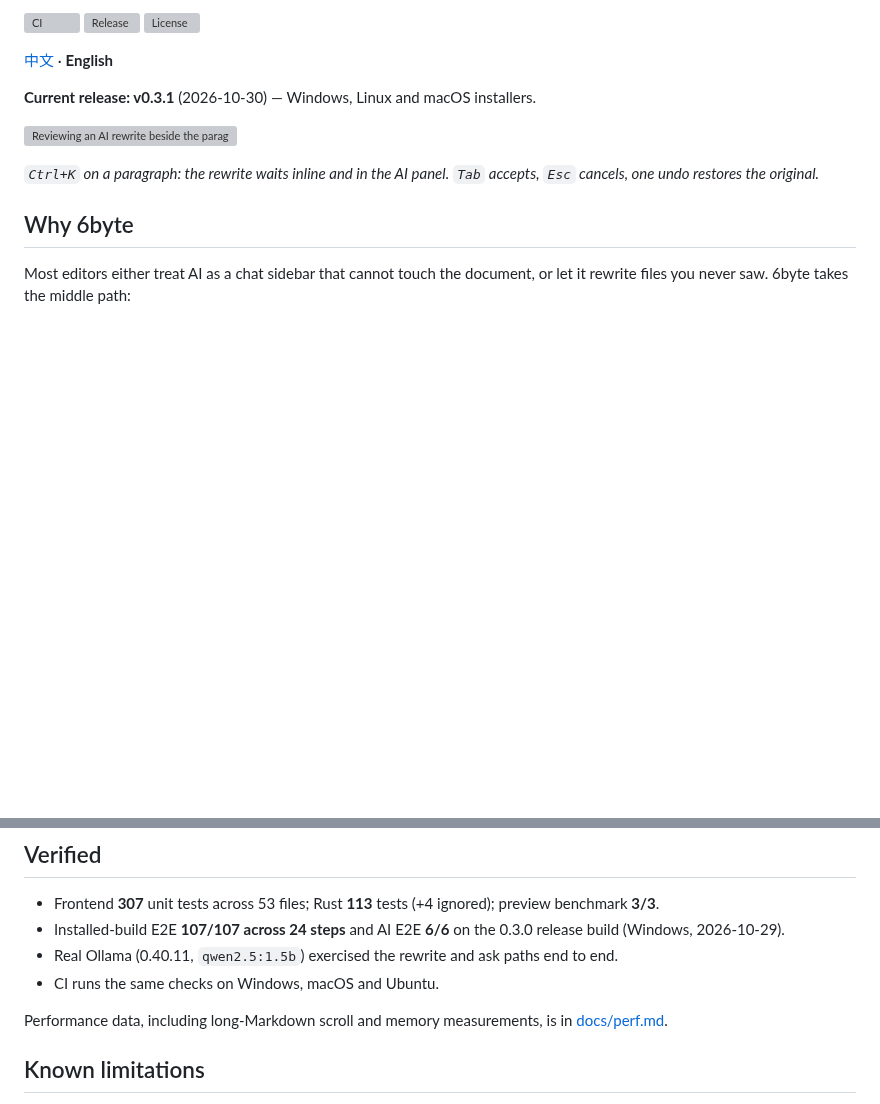
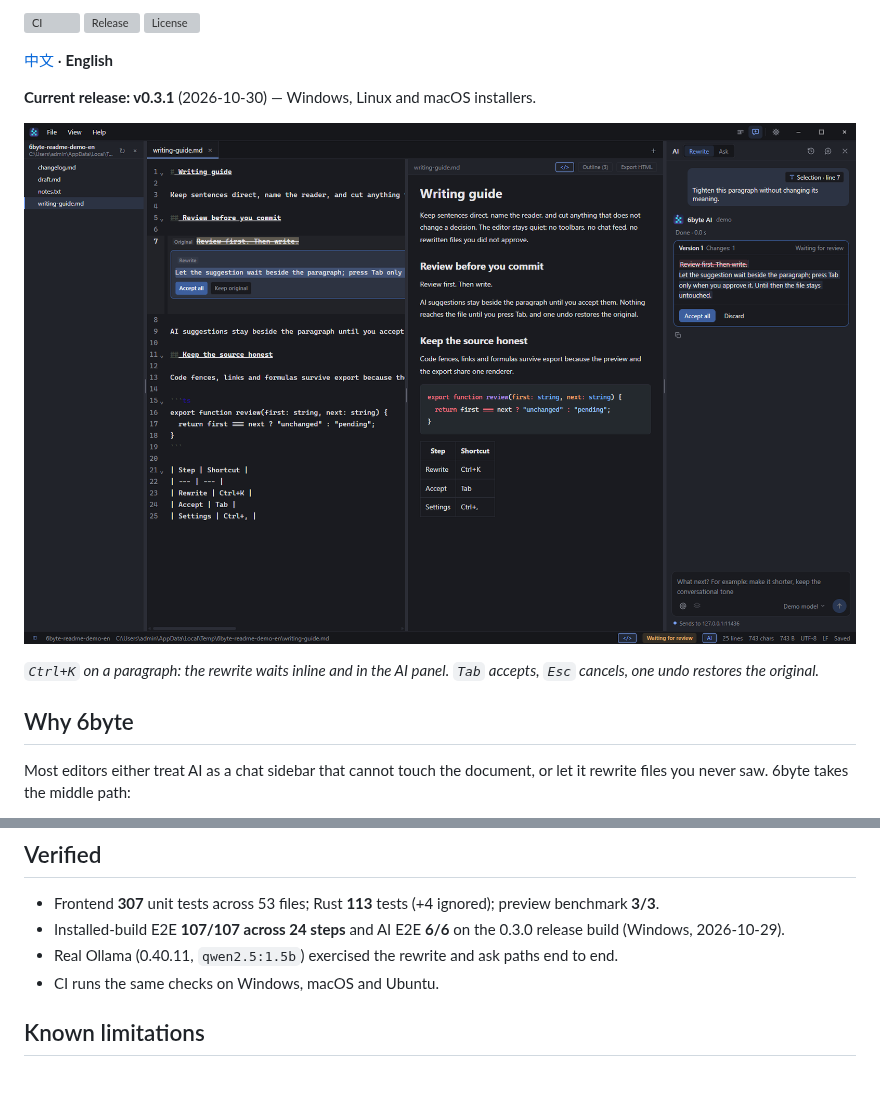
Before and after one commit to wufangqi/6byte, a Markdown page: README.md, 2 parts joined by grey strips. Drawn GitHub-style; pictures changed too: assets/hero-en.png (added); blank space fills up the shorter version; grey boxes are pictures that could not be loaded.

```diff
--- a/README.md
+++ b/README.md
@@ -12,7 +12,7 @@ Open `md` / `txt` / `log` and start writing. Your files and AI keys stay on your
 
 **Current release: v0.3.1** (2026-10-30) — Windows, Linux and macOS installers.
 
-![Reviewing an AI rewrite beside the paragraph, the rendered Markdown and the source](./docs/assets/hero-en.png)
+![Reviewing an AI rewrite beside the paragraph, the rendered Markdown and the source](./assets/hero-en.png)
 
 *`Ctrl+K` on a paragraph: the rewrite waits inline and in the AI panel. `Tab` accepts, `Esc` cancels, one undo restores the original.*
 
@@ -90,8 +90,6 @@ Full commands, directory rules, commit conventions and the release process live
 - Real Ollama (0.40.11, `qwen2.5:1.5b`) exercised the rewrite and ask paths end to end.
 - CI runs the same checks on Windows, macOS and Ubuntu.
 
-Performance data, including long-Markdown scroll and memory measurements, is in [docs/perf.md](./docs/perf.md).
-
 ## Known limitations
 
 - 20–100 MB files are read-only; over 100 MB opens as a read-only memmap preview (≤512 MB). Neither can be edited or saved.
```
Also changed, not shown: other parts of README.md (+6 -9 lines), README.zh.md (+7 -12 lines), assets/editor-en.png (added), assets/editor-zh.png (added), assets/hero-zh.png (added), assets/settings-en.png (added), assets/settings-zh.png (added).
